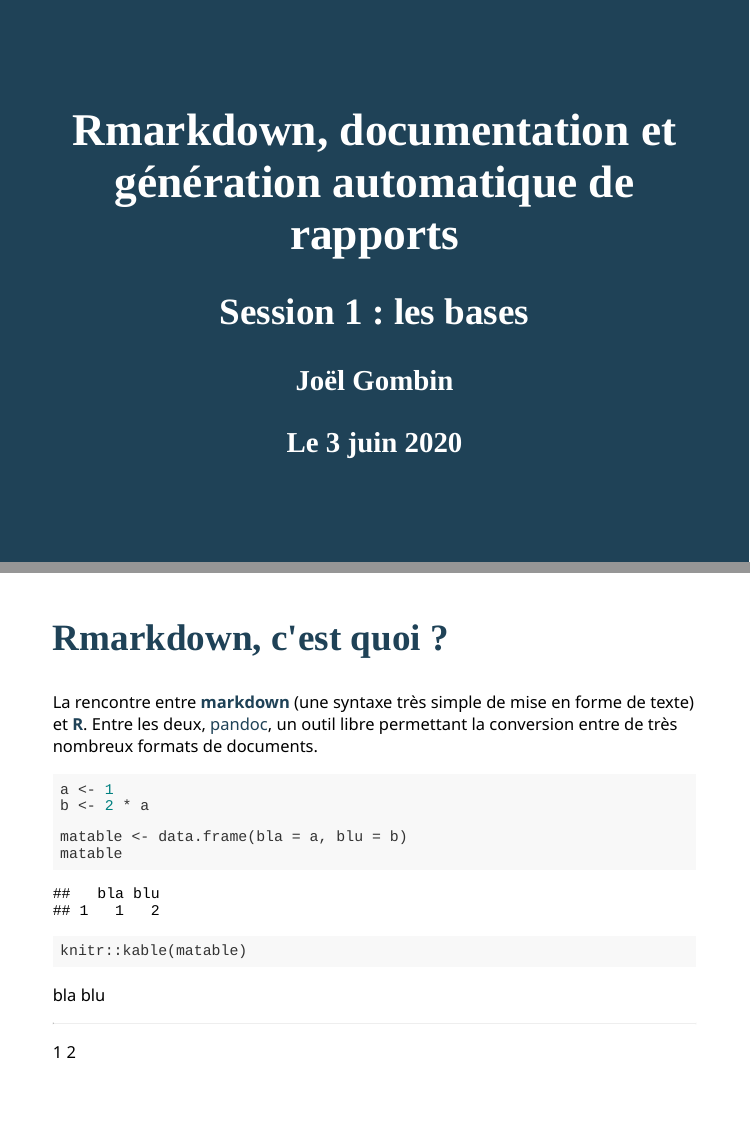
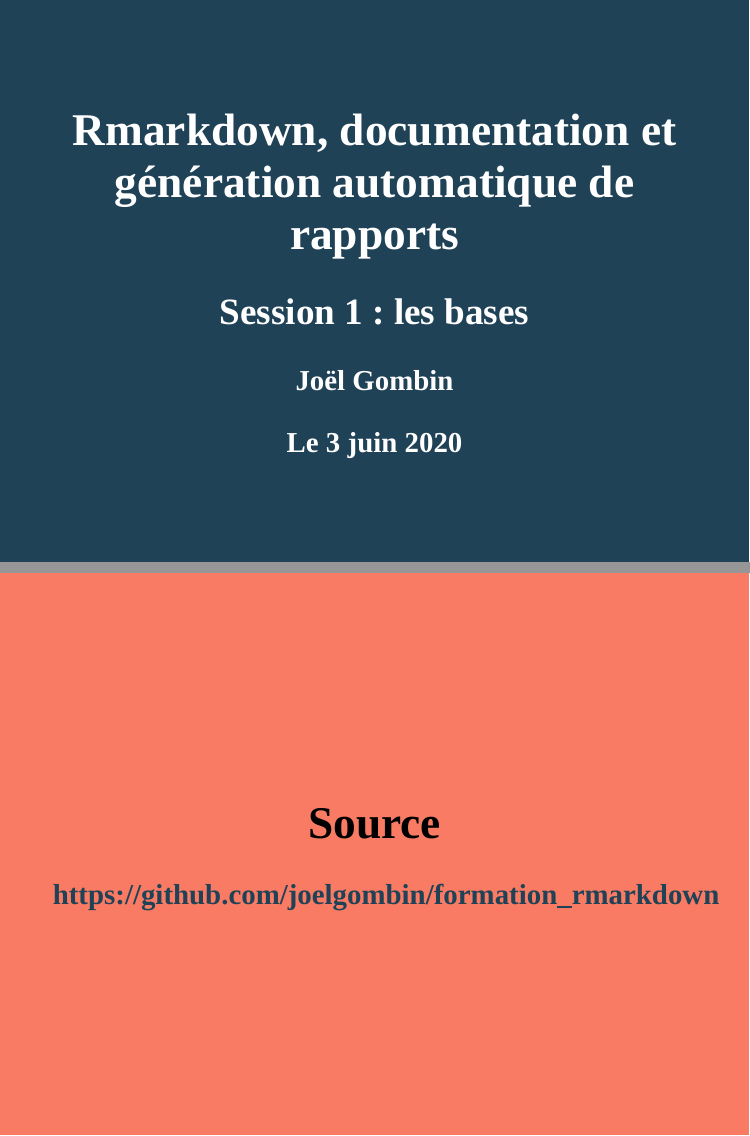
Before and after one commit to joelgombin/formation_rmarkdown, an R Markdown document (session1.Rmd): pages 1 and 2 of 10 before the commit and pages 1 and 2 of 11 after it, joined at a grey line. The pictures show the slides in the output file session1.html that the author committed with the source; the slides are laid out offline by our stand-in for remark.js, each with all of its steps uncovered, in fonts that may differ from those the slides ask for, and without slide numbers, shadows or browser add-ons.

Commit message:
ajout source

````diff
--- a/session1.Rmd
+++ b/session1.Rmd
@@ -21,6 +21,12 @@
 library(xaringanthemer)
 style_duo_accent(primary_color = "#1F4257", secondary_color = "#F97B64")
 ```
+
+class:inverse, center, middle
+# Source
+### https://github.com/joelgombin/formation_rmarkdown
+
+---
 
 ## Rmarkdown, c'est quoi ?
 
````
Also changed, not shown: session1.html.
